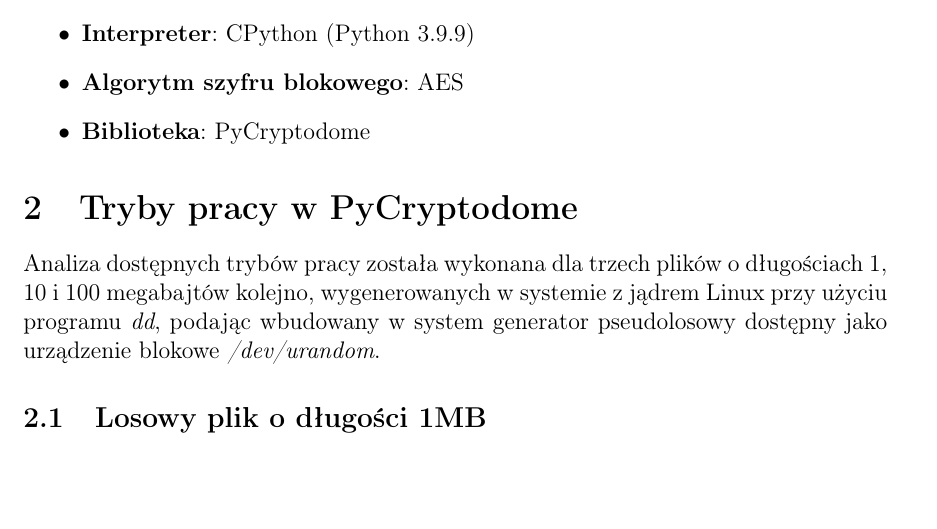
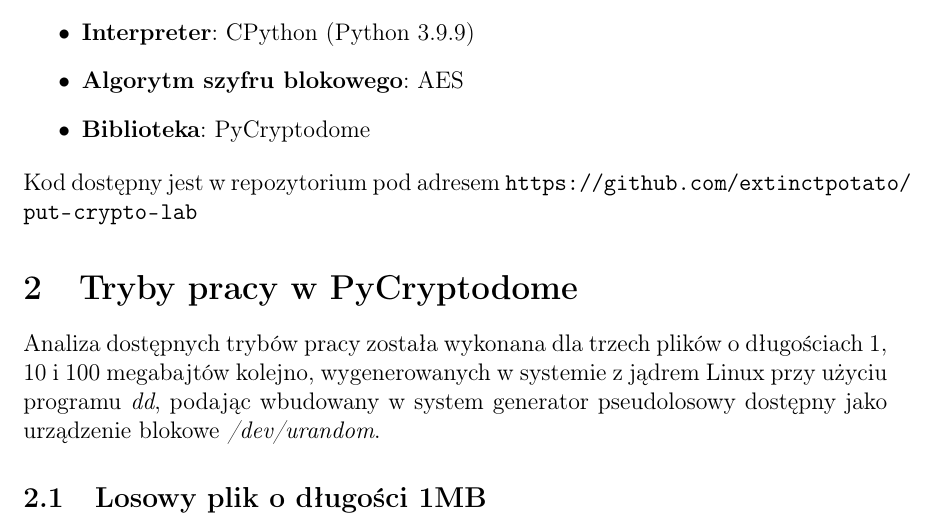
Before and after one commit to extinctpotato/put-crypto-lab, a LaTeX document (papers/2.tex): part of page 2 of 18, cut so that both start at the same text, the shorter picture padded with empty space. Compiled offline with pdfLaTeX.

```diff
--- a/papers/2.tex
+++ b/papers/2.tex
@@ -5,6 +5,8 @@
 \usepackage{minted}
 \usepackage{listings}
 \usepackage{geometry}
+\usepackage[hidelinks]{hyperref}
+\hypersetup{colorlinks=false}
 \setlength{\parindent}{0pt}
 
 % Dirty workaround for red boxes appearing around invalid syntax.
@@ -31,6 +33,8 @@
 	\item \textbf{Algorytm szyfru blokowego}: AES
 	\item \textbf{Biblioteka}: PyCryptodome
 \end{itemize}
+
+Kod dostępny jest w repozytorium pod adresem \url{https://github.com/extinctpotato/put-crypto-lab}
 
 \section{Tryby pracy w PyCryptodome}
 
```
Also changed, not shown: 1 other file.
